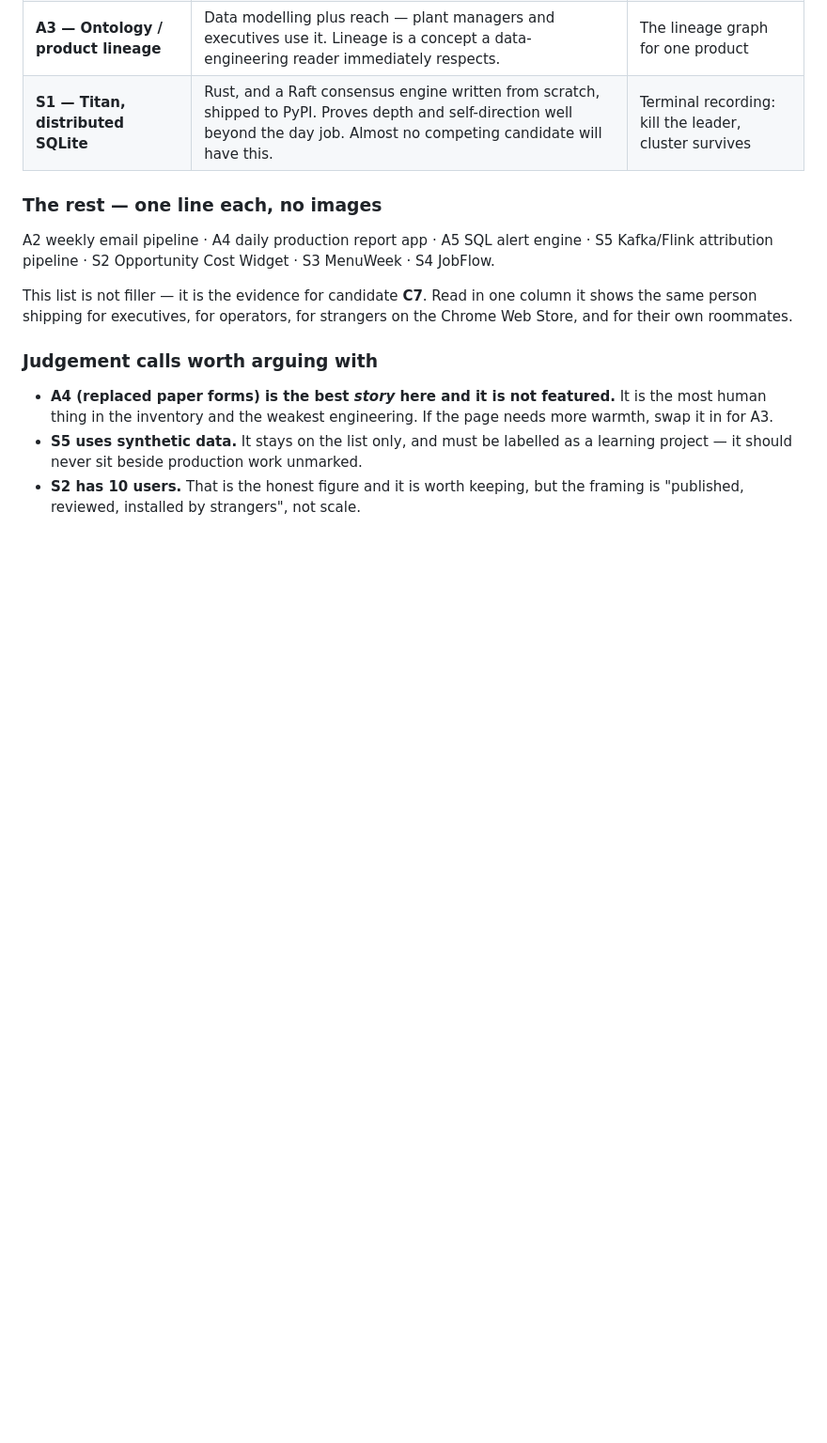
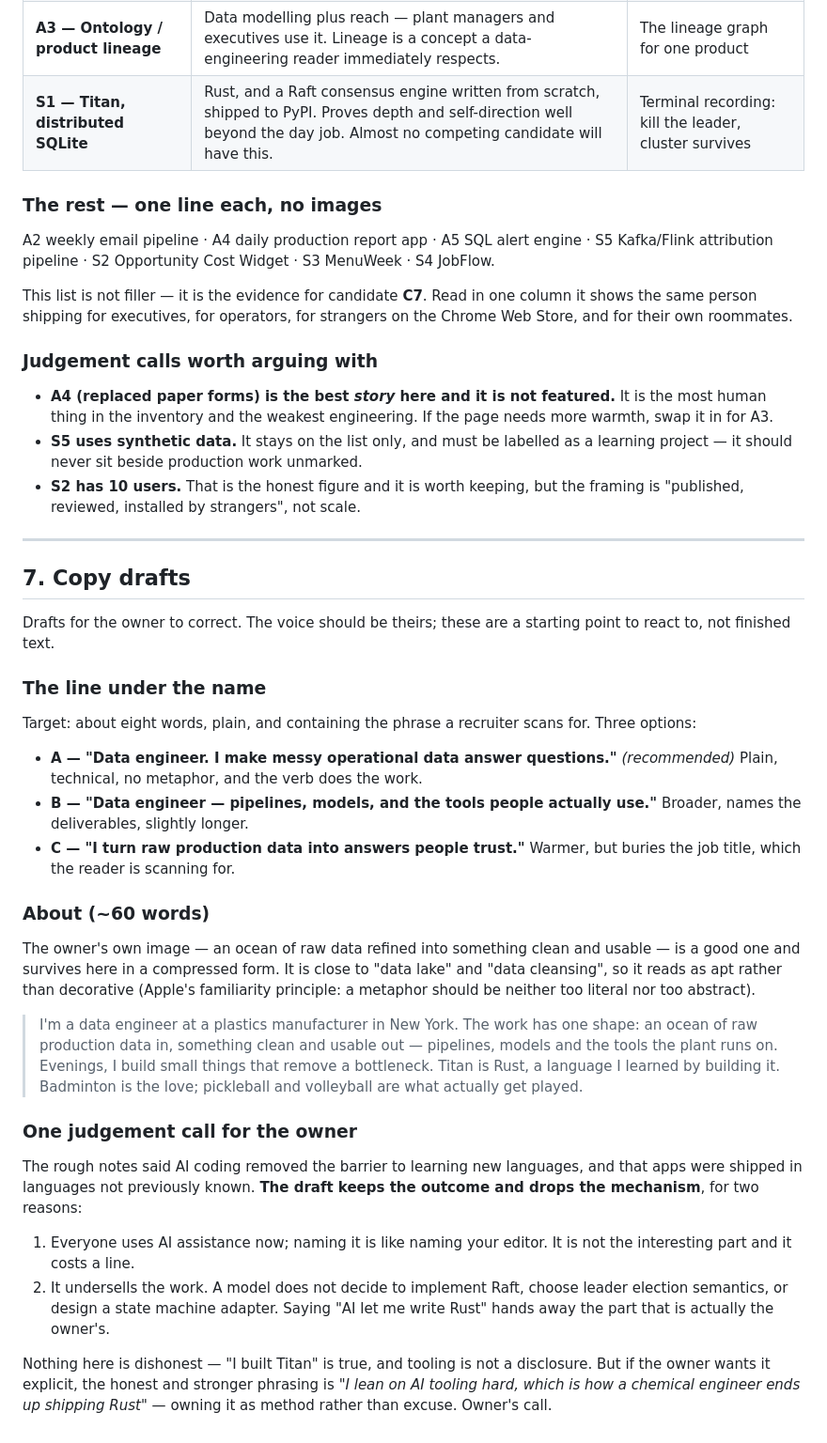
Before and after one commit to Yogendra-sodha/portfolio, a Markdown page: CONTENT.md, the part around one of its changes. Shown at 94% size. Rendered like a GitHub page; blank space fills up the shorter version.

```diff
--- a/CONTENT.md
+++ b/CONTENT.md
@@ -130,3 +141,54 @@ strangers on the Chrome Web Store, and for their own roommates.
   a learning project — it should never sit beside production work unmarked.
 - **S2 has 10 users.** That is the honest figure and it is worth keeping, but
   the framing is "published, reviewed, installed by strangers", not scale.
+
+---
+
+## 7. Copy drafts
+
+Drafts for the owner to correct. The voice should be theirs; these are a
+starting point to react to, not finished text.
+
+### The line under the name
+
+Target: about eight words, plain, and containing the phrase a recruiter scans
+for. Three options:
+
+- **A — "Data engineer. I make messy operational data answer questions."**
+  *(recommended)* Plain, technical, no metaphor, and the verb does the work.
+- **B — "Data engineer — pipelines, models, and the tools people actually use."**
+  Broader, names the deliverables, slightly longer.
+- **C — "I turn raw production data into answers people trust."**
+  Warmer, but buries the job title, which the reader is scanning for.
+
+### About (~60 words)
+
+The owner's own image — an ocean of raw data refined into something clean and
+usable — is a good one and survives here in a compressed form. It is close to
+"data lake" and "data cleansing", so it reads as apt rather than decorative
+(Apple's familiarity principle: a metaphor should be neither too literal nor too
+abstract).
+
+> I'm a data engineer at a plastics manufacturer in New York. The work has one
+> shape: an ocean of raw production data in, something clean and usable out —
+> pipelines, models and the tools the plant runs on. Evenings, I build small
+> things that remove a bottleneck. Titan is Rust, a language I learned by
+> building it. Badminton is the love; pickleball and volleyball are what
+> actually get played.
+
+### One judgement call for the owner
+
+The rough notes said AI coding removed the barrier to learning new languages,
+and that apps were shipped in languages not previously known. **The draft keeps
+the outcome and drops the mechanism**, for two reasons:
+
+1. Everyone uses AI assistance now; naming it is like naming your editor. It is
+   not the interesting part and it costs a line.
+2. It undersells the work. A model does not decide to implement Raft, choose
+   leader election semantics, or design a state machine adapter. Saying "AI let
+   me write Rust" hands away the part that is actually the owner's.
+
+Nothing here is dishonest — "I built Titan" is true, and tooling is not a
+disclosure. But if the owner wants it explicit, the honest and stronger phrasing
+is *"I lean on AI tooling hard, which is how a chemical engineer ends up
+shipping Rust"* — owning it as method rather than excuse. Owner's call.
```
Also changed, not shown: other parts of CONTENT.md (+15 -4 lines), STRUCTURE.md (+55 -19 lines).
